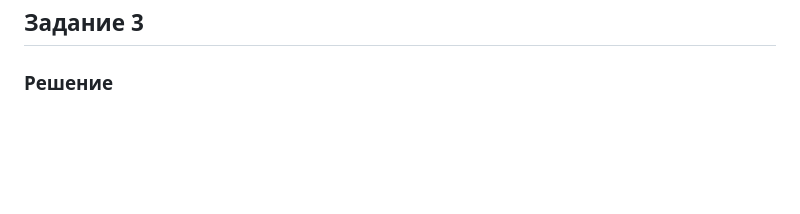
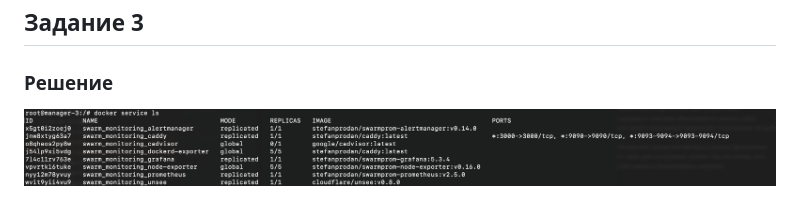
Before and after one commit to nikefeel/devops-netology, a Markdown page: 03-virt-05-docker-swarm/README.md, the part around the change. GitHub-like rendering; pictures changed too: 03-virt-05-docker-swarm/img/service.png (added); blank space fills up the shorter version.

```diff
--- a/03-virt-05-docker-swarm/README.md
+++ b/03-virt-05-docker-swarm/README.md
@@ -12,3 +12,4 @@
 
 ## Задание 3
 ### Решение
+![](./img/service.png)
```
